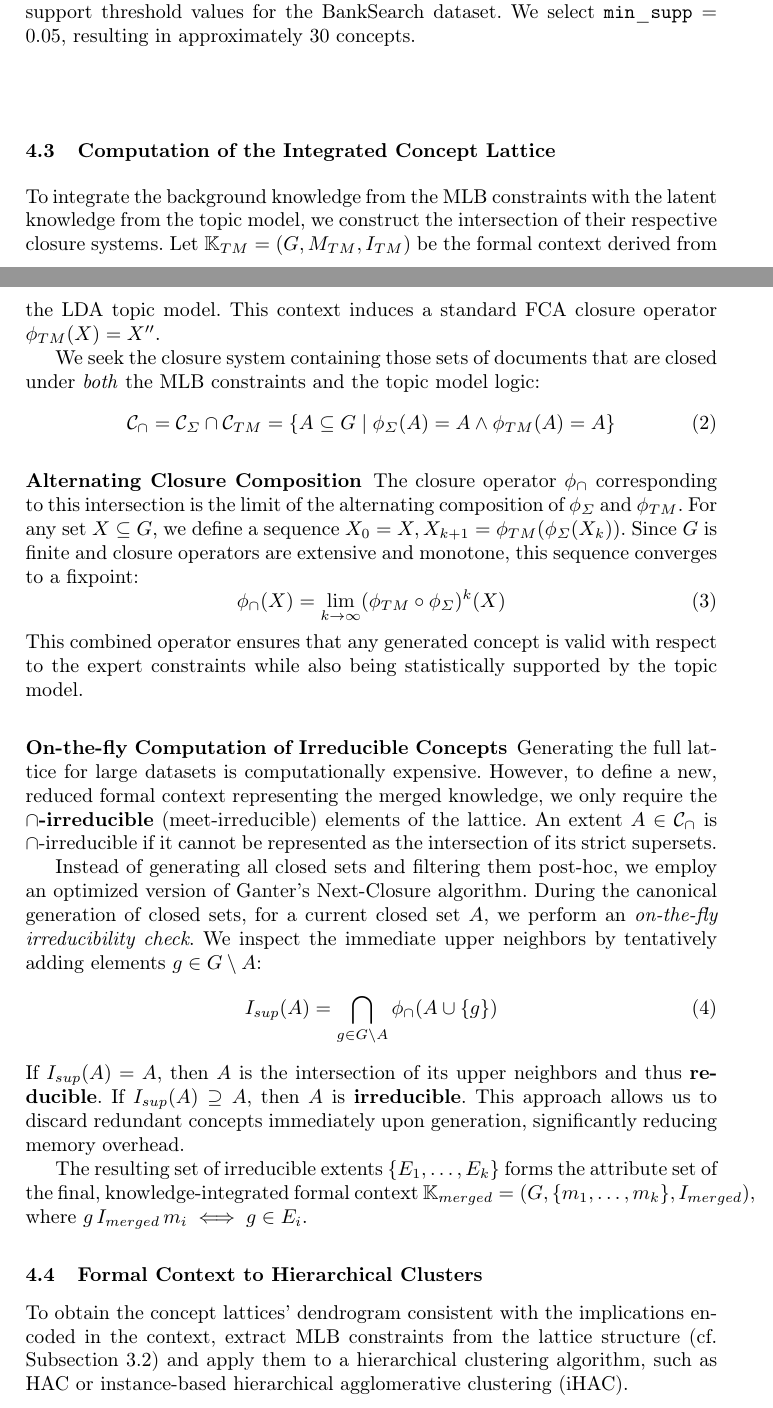
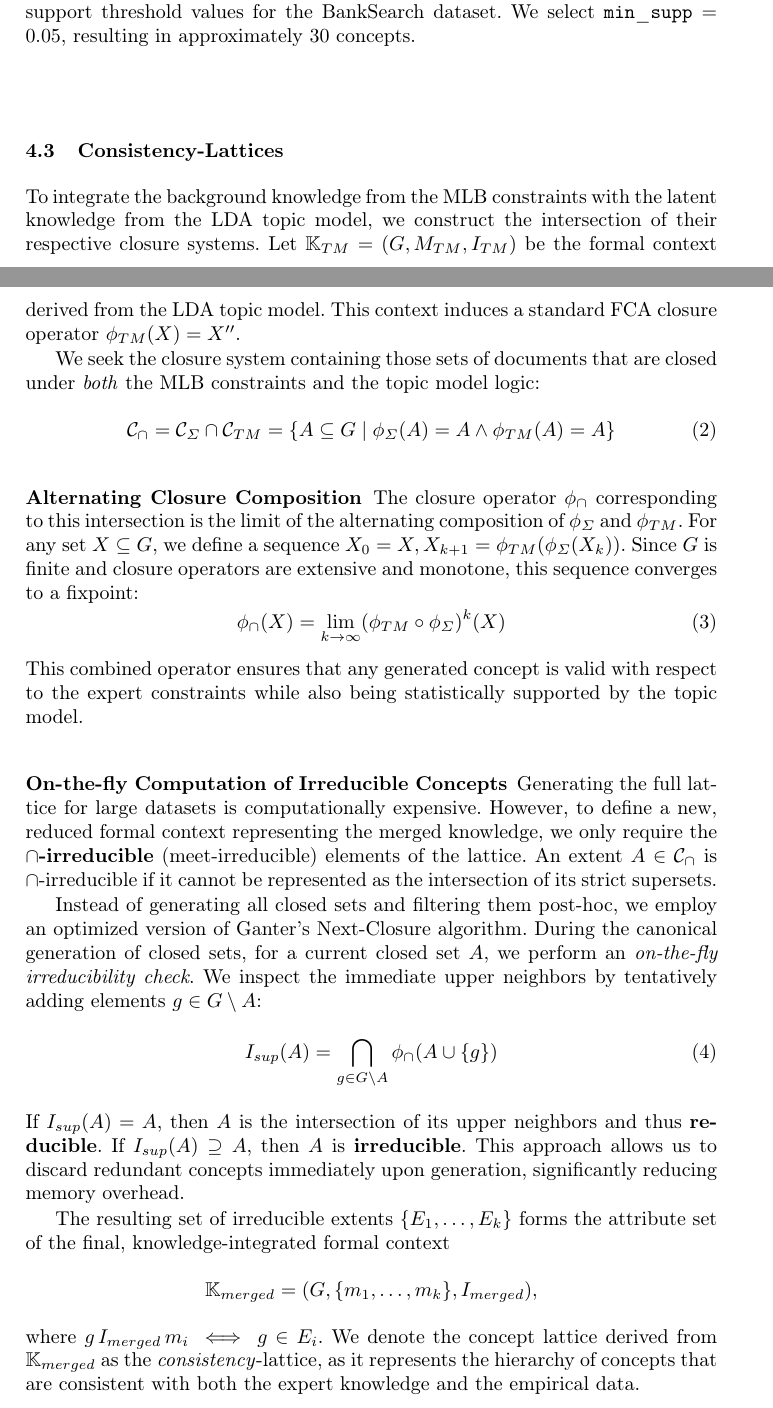
Before and after one commit to KlaraGtknst/fca-constrained-clustering, a LaTeX paper (main.tex, which reads chapters/05_03_integrated_lattice.tex, chapters/05_method.tex): two parts of pages 8 and 9 of 17, joined at a grey line, cut so that both start at the same text. Compiled offline with pdfLaTeX.

Commit message:
feat: Refine wording

```diff
--- a/chapters/05_03_integrated_lattice.tex
+++ b/chapters/05_03_integrated_lattice.tex
@@ -1,7 +1,7 @@
-\subsection{Computation of the Integrated Concept Lattice}
+\subsection{Consistency-Lattices}
 \label{sec:integrated_lattice_computation}
 % Subsequently, we present our algorithm for the efficient computation of this structure, utilizing an on-the-fly irreducibility check and an alternating closure composition.
-To integrate the background knowledge from the \ac{mlb} constraints with the latent knowledge from the topic model, we construct the intersection of their respective closure systems.
+To integrate the background knowledge from the \ac{mlb} constraints with the latent knowledge from the \ac{lda} topic model, we construct the intersection of their respective closure systems.
 Let $\mathbb{K}_{TM} = (G, M_{TM}, I_{TM})$ be the formal context derived from the \ac{lda} topic model.
 This context induces a standard \ac{fca} closure operator $\phi_{TM}(X) = X''$.
 
@@ -26,4 +26,5 @@ Instead of generating all closed sets and filtering them post-hoc, we employ an
 \end{equation}
 If $I_{sup}(A) = A$, then $A$ is the intersection of its upper neighbors and thus \textbf{reducible}. If $I_{sup}(A) \supset A$, then $A$ is \textbf{irreducible}. This approach allows us to discard redundant concepts immediately upon generation, significantly reducing memory overhead.
 
-The resulting set of irreducible extents $\{E_1, \dots, E_k\}$ forms the attribute set of the final, knowledge-integrated formal context $\mathbb{K}_{merged} = (G, \{m_1, \dots, m_k\}, I_{merged})$, where $g \, I_{merged} \, m_i \iff g \in E_i$.
+The resulting set of irreducible extents $\{E_1, \dots, E_k\}$ forms the attribute set of the final, knowledge-integrated formal context $$\mathbb{K}_{merged} = (G, \{m_1, \dots, m_k\}, I_{merged}),$$ where $g \, I_{merged} \, m_i \iff g \in E_i$.
+We denote the concept lattice derived from $\mathbb{K}_{merged}$ as the \textit{consistency}-lattice, as it represents the hierarchy of concepts that are consistent with both the expert knowledge and the empirical data.
--- a/chapters/05_method.tex
+++ b/chapters/05_method.tex
@@ -16,4 +16,4 @@ By computing the intersection of their respective closure systems (\autoref{sec:
 \input{chapters/05_03_integrated_lattice.tex}
 
 % concept lattice to hierarchical clustering (dendogram)
-\input{chapters/03_knowledge_extraction/formal_context_hierarchal_cluster.tex}
+% \input{chapters/03_knowledge_extraction/formal_context_hierarchal_cluster.tex}
```
